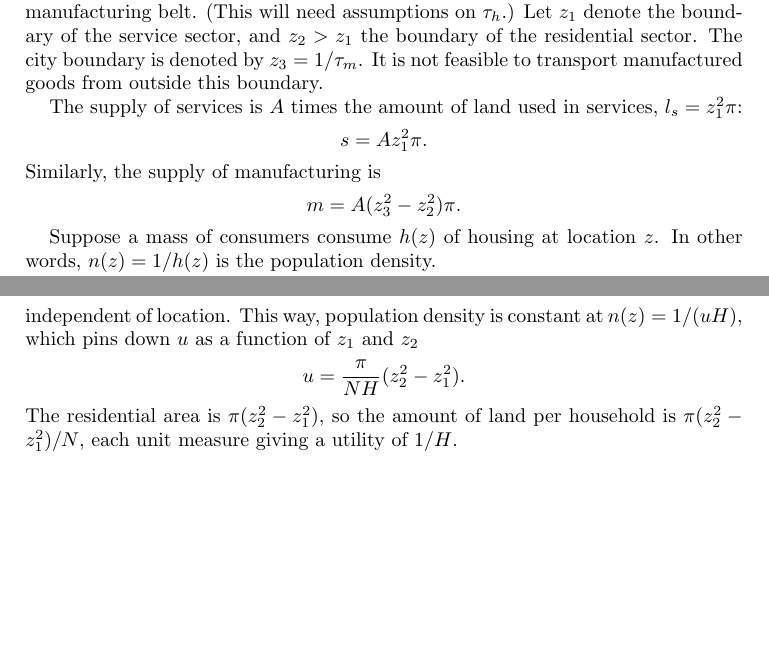
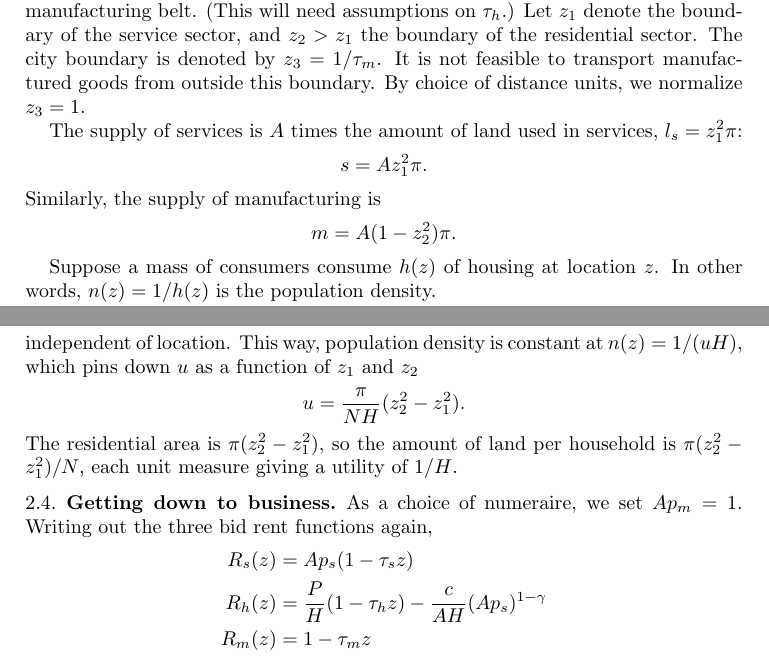
Before and after one commit to korenmiklos/cattle, a LaTeX paper (text/notes.tex): two parts of pages 3 and 4 of 4, joined at a grey line, cut so that both start at the same text, the shorter picture padded with empty space. Compiled offline with pdfLaTeX.

Commit message:
re 7: checking in before switching housing with services
git-svn-id: https://subversion.assembla.com/svn/balassa@55 fd3ea19a-d943-0410-ac43-fa96816610d8

```diff
--- a/text/notes.tex
+++ b/text/notes.tex
@@ -135,7 +135,7 @@ For given income and good prices, the optimal location choice of households dete
 \subsection{Equilibrium}
 In equilibrium, firms maximize profits (and hence choose location optimally), consumers maximize utility (and hence choose location optimally), the global markets for the two goods clear, as does the local market for each plot of land. (Note that there will always be unused land far-enough from the center, because it is not feasible to commute/transport to long distances.)
 
-We conjecture an equilibrium of the following spatial structure. Services are located closest to the center, followed by a ring of residential area, and by a ring of manufacturing belt. (This will need assumptions on $\tau_h$.) Let $z_1$ denote the boundary of the service sector, and $z_2>z_1$ the boundary of the residential sector. The city boundary is denoted by $z_3 = 1/\tau_m$. It is not feasible to transport manufactured goods from outside this boundary.
+We conjecture an equilibrium of the following spatial structure. Services are located closest to the center, followed by a ring of residential area, and by a ring of manufacturing belt. (This will need assumptions on $\tau_h$.) Let $z_1$ denote the boundary of the service sector, and $z_2>z_1$ the boundary of the residential sector. The city boundary is denoted by $z_3 = 1/\tau_m$. It is not feasible to transport manufactured goods from outside this boundary. By choice of distance units, we normalize $z_3=1$.
 
 The supply of services is $A$ times the amount of land used in services, $l_s = z_1^2\pi$:
 \[
@@ -143,7 +143,7 @@ s = Az_1^2\pi.
 \]
 Similarly, the supply of manufacturing is
 \[
-m = A(z_3^2-z_2^2)\pi.
+m = A(1-z_2^2)\pi.
 \]
 
 Suppose a mass of consumers consume $h(z)$ of housing at location $z$. In other words, $n(z) = 1/h(z)$ is the population density.
@@ -186,5 +186,14 @@ independent of location. This way, population density is constant at $n(z) = 1/(
 u = \frac{\pi}{N H}(z_2^2-z_1^2).
 \]
 The residential area is $\pi(z_2^2-z_1^2)$, so the amount of land per household is $\pi(z_2^2-z_1^2)/N$, each unit measure giving a utility of $1/H$.
+\subsection{Getting down to business}
+As a choice of numeraire, we set $Ap_m=1$. Writing out the three bid rent functions again,
+\begin{align*}
+R_s(z) &= Ap_s(1-\tau_s z)\\
+R_h(z) &= \frac{P}{H}(1-\tau_h z) -\frac {c}{AH} (Ap_s)^{1-\gamma}\\
+R_m(z) &= 1-\tau_m z
+\end{align*}
+
+
 \end{document}
 % ----------------------------------------------------------------
```
